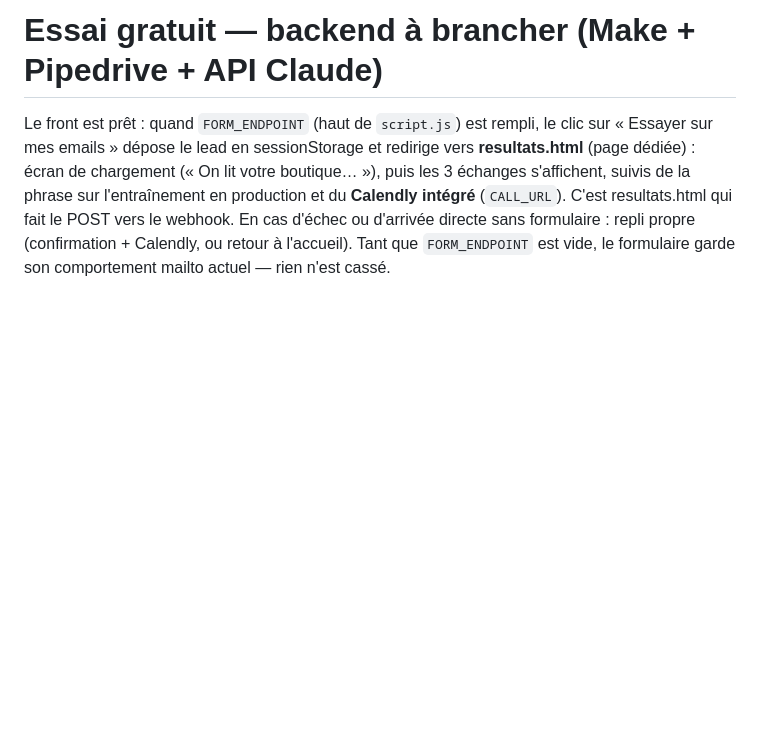
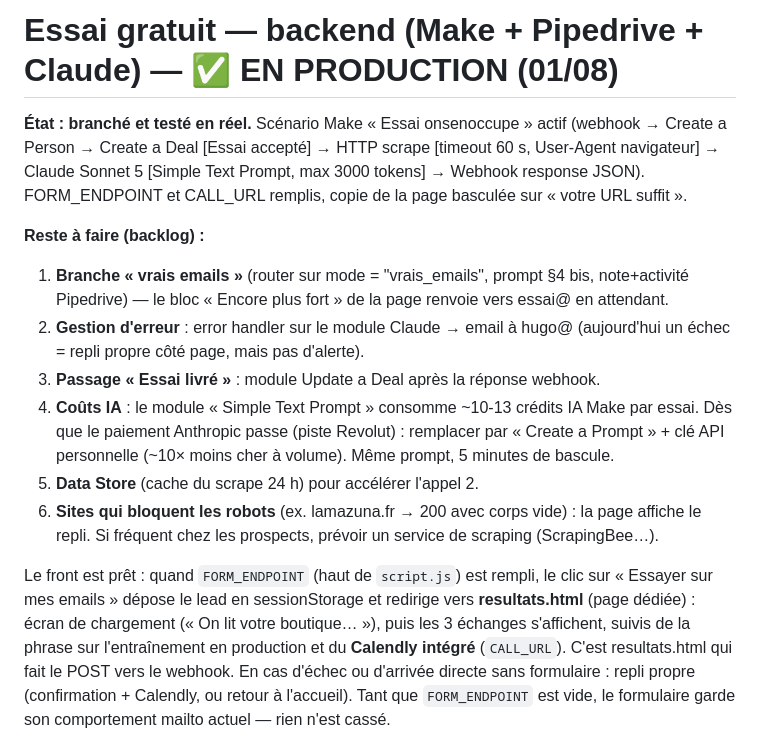
Before and after one commit to dklhqsbaegh/onsenoccupe, a Markdown page: ESSAI-BACKEND.md, the part around the change. Rendered like a GitHub page; blank space fills up the shorter version.

Commit message:
Docs : backend essai en production + backlog
Co-Authored-By: Claude Fable 5 <noreply@anthropic.com>

```diff
--- a/ESSAI-BACKEND.md
+++ b/ESSAI-BACKEND.md
@@ -1,4 +1,26 @@
-# Essai gratuit — backend à brancher (Make + Pipedrive + API Claude)
+# Essai gratuit — backend (Make + Pipedrive + Claude) — ✅ EN PRODUCTION (01/08)
+
+**État : branché et testé en réel.** Scénario Make « Essai onsenoccupe » actif
+(webhook → Create a Person → Create a Deal [Essai accepté] → HTTP scrape
+[timeout 60 s, User-Agent navigateur] → Claude Sonnet 5 [Simple Text Prompt,
+max 3000 tokens] → Webhook response JSON). FORM_ENDPOINT et CALL_URL remplis,
+copie de la page basculée sur « votre URL suffit ».
+
+**Reste à faire (backlog) :**
+1. **Branche « vrais emails »** (router sur mode = "vrais_emails", prompt §4 bis,
+   note+activité Pipedrive) — le bloc « Encore plus fort » de la page renvoie
+   vers essai@ en attendant.
+2. **Gestion d'erreur** : error handler sur le module Claude → email à hugo@
+   (aujourd'hui un échec = repli propre côté page, mais pas d'alerte).
+3. **Passage « Essai livré »** : module Update a Deal après la réponse webhook.
+4. **Coûts IA** : le module « Simple Text Prompt » consomme ~10-13 crédits IA
+   Make par essai. Dès que le paiement Anthropic passe (piste Revolut) :
+   remplacer par « Create a Prompt » + clé API personnelle (~10× moins cher
+   à volume). Même prompt, 5 minutes de bascule.
+5. **Data Store** (cache du scrape 24 h) pour accélérer l'appel 2.
+6. **Sites qui bloquent les robots** (ex. lamazuna.fr → 200 avec corps vide) :
+   la page affiche le repli. Si fréquent chez les prospects, prévoir un
+   service de scraping (ScrapingBee…).
 
 Le front est prêt : quand `FORM_ENDPOINT` (haut de `script.js`) est rempli,
 le clic sur « Essayer sur mes emails » dépose le lead en sessionStorage et
```
Also changed, not shown: A-REMPLACER.md (+3 -7 lines).
